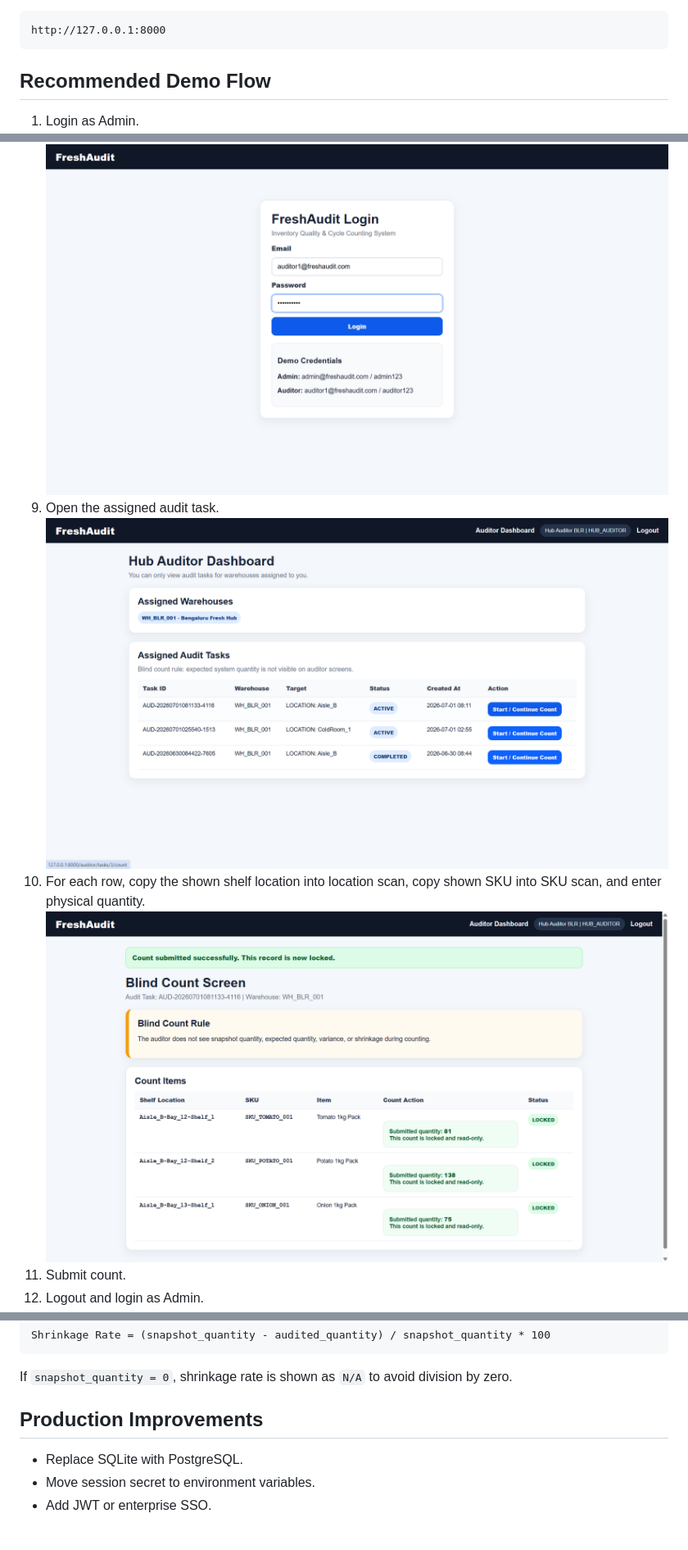
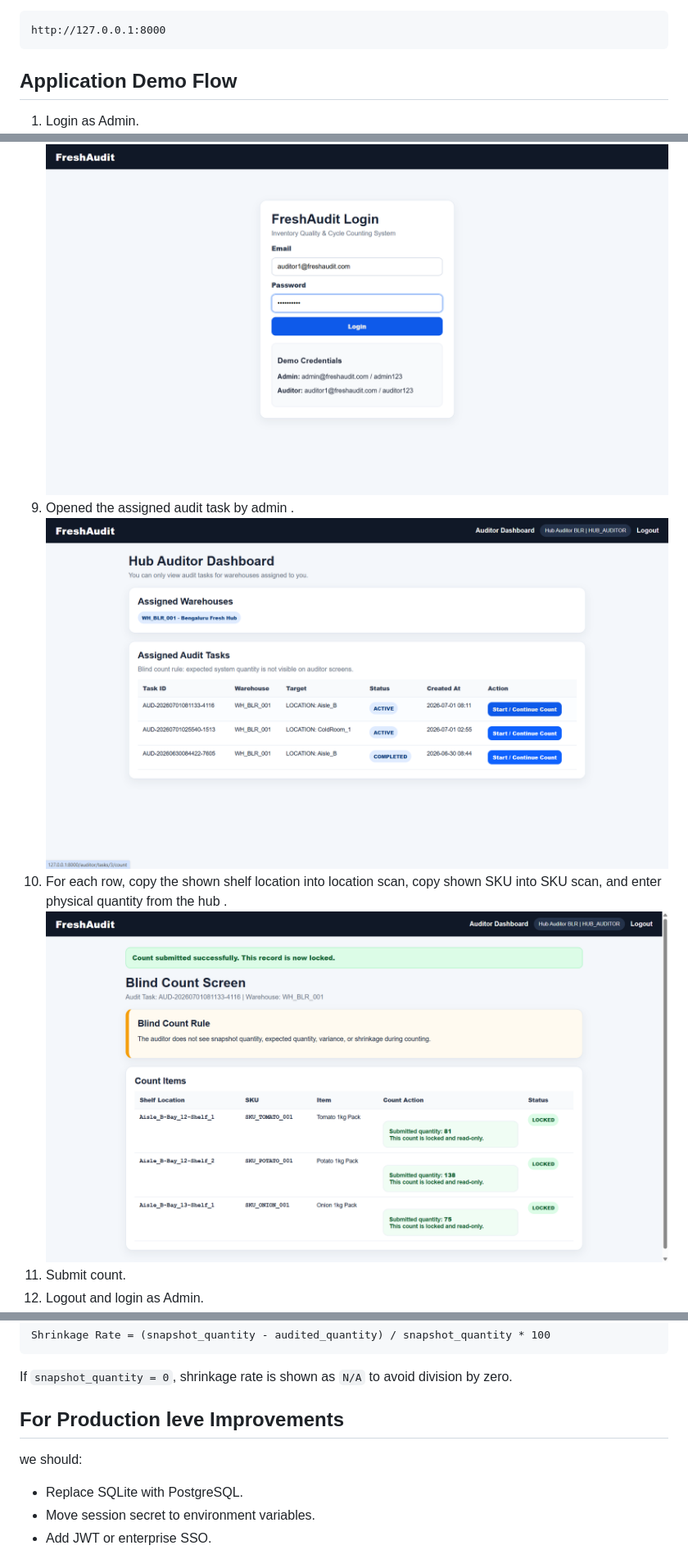
Before and after one commit to Sathvik145/freshaudit-inventory-audit-system, a Markdown page: README.md, 3 parts joined by grey strips. Shown at 82% size. GitHub-like rendering; blank space fills up the shorter version.

````diff
--- a/README.md
+++ b/README.md
@@ -78,6 +86,6 @@ Open:
 http://127.0.0.1:8000
 ```
 
-## Recommended Demo Flow
+## Application Demo Flow
 
 1. Login as Admin. ![Login Page](screenshots/Login-page.png)
@@ -89,7 +97,7 @@ http://127.0.0.1:8000
 7. Logout.
 8. Login as Auditor using `auditor1@freshaudit.com`. ![Auditor Login page](screenshots/Auditor-Login-page.png)
-9. Open the assigned audit task. ![Auditor DashBoard](screenshots/Auditor-dashboard.png)
-10. For each row, copy the shown shelf location into location scan, copy shown SKU into SKU scan, and enter physical quantity. ![Auditor Blind Count Screen](screenshots/Auditor-blind-Count-Screen.png)
+9. Opened the assigned audit task  by admin . ![Auditor DashBoard](screenshots/Auditor-dashboard.png)
+10. For each row, copy the shown shelf location into location scan, copy shown SKU into SKU scan, and enter physical quantity from the hub . ![Auditor Blind Count Screen](screenshots/Auditor-blind-Count-Screen.png)
 11. Submit count.
 12. Logout and login as Admin.
 13. Open variance report and download CSV. ![Variance Report](screenshots/Variance-Report.png)
@@ -128,7 +136,9 @@ Shrinkage Rate = (snapshot_quantity - audited_quantity) / snapshot_quantity * 10
 
 If `snapshot_quantity = 0`, shrinkage rate is shown as `N/A` to avoid division by zero.
 
-## Production Improvements
+## For Production leve Improvements
+
+we should:
 
 - Replace SQLite with PostgreSQL.
 - Move session secret to environment variables.
````
Also changed, not shown: other parts of README.md (+14 -6 lines).
